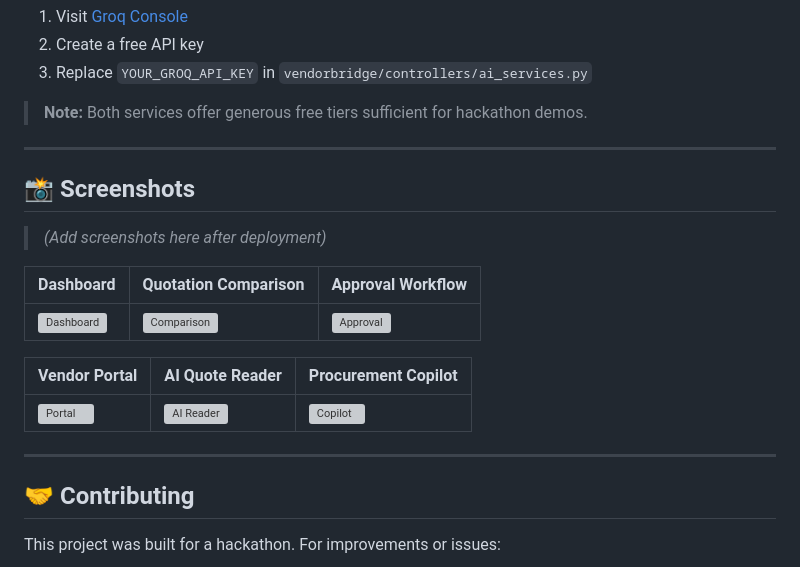
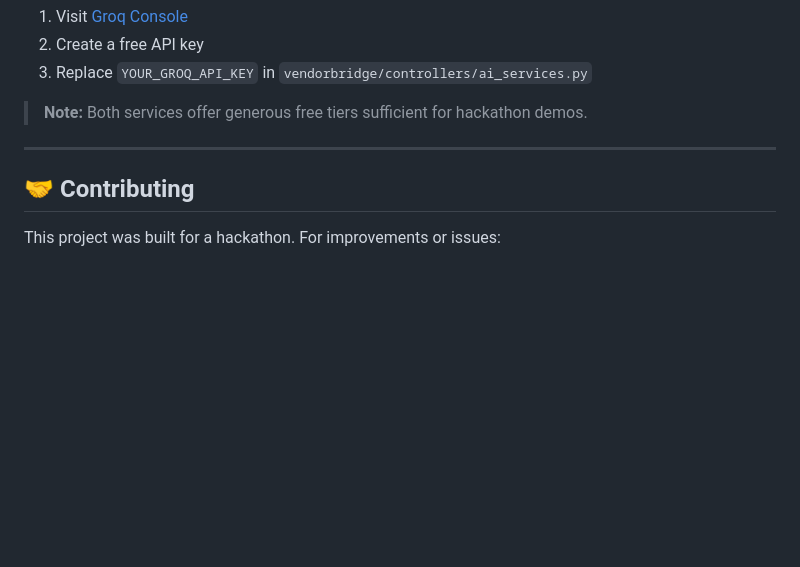
Before and after one commit to Darklordlucy/VendorBridge-TeamArise, a Markdown page: Readme.md, the part around the change. Rendered like a GitHub page; blank space fills up the shorter version; grey boxes are pictures that could not be loaded.

```diff
--- a/Readme.md
+++ b/Readme.md
@@ -177,20 +177,6 @@ The module automatically loads demo data on install:
 ---
 
 
-## 📸 Screenshots
-
-> *(Add screenshots here after deployment)*
-
-| Dashboard | Quotation Comparison | Approval Workflow |
-|-----------|---------------------|-------------------|
-| ![Dashboard](docs/screenshots/dashboard.png) | ![Comparison](docs/screenshots/comparison.png) | ![Approval](docs/screenshots/approval.png) |
-
-| Vendor Portal | AI Quote Reader | Procurement Copilot |
-|---------------|-----------------|---------------------|
-| ![Portal](docs/screenshots/portal.png) | ![AI Reader](docs/screenshots/ai_reader.png) | ![Copilot](docs/screenshots/copilot.png) |
-
----
-
 ## 🤝 Contributing
 
 This project was built for a hackathon. For improvements or issues:
```
